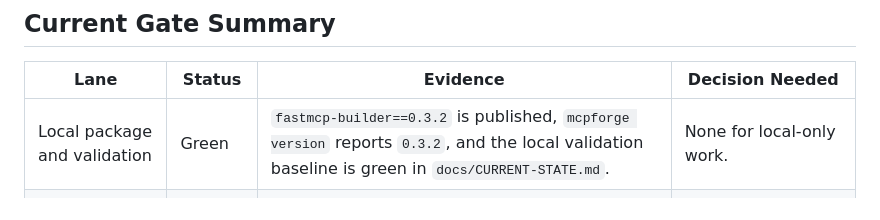
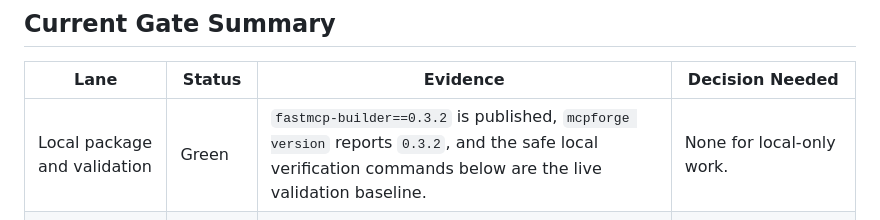
Before and after one commit to saagpatel/mcpforge, a Markdown page: docs/PROVIDER-MATRIX.md, the part around the change. Rendered like a GitHub page.

Commit message:
Address launch hygiene review comments

```diff
--- a/docs/PROVIDER-MATRIX.md
+++ b/docs/PROVIDER-MATRIX.md
@@ -11,7 +11,7 @@ approved the paid provider calls.
 
 | Lane | Status | Evidence | Decision Needed |
 | --- | --- | --- | --- |
-| Local package and validation | Green | `fastmcp-builder==0.3.2` is published, `mcpforge version` reports `0.3.2`, and the local validation baseline is green in `docs/CURRENT-STATE.md`. | None for local-only work. |
+| Local package and validation | Green | `fastmcp-builder==0.3.2` is published, `mcpforge version` reports `0.3.2`, and the safe local verification commands below are the live validation baseline. | None for local-only work. |
 | Anthropic hosted Python generation | Blocked | The hosted smoke exists and requires `MCPFORGE_RUN_HOSTED_SMOKE=1` plus `ANTHROPIC_API_KEY`. The latest provider retry was blocked by Anthropic low credit before generation. | Replenish Anthropic credit and approve the hosted smoke. |
 | Anthropic hosted TypeScript generation | Blocked | The hosted TypeScript smoke exists and requires `MCPFORGE_RUN_HOSTED_TS_SMOKE=1` plus `ANTHROPIC_API_KEY`. The latest provider retry was blocked by Anthropic low credit before generation. | Replenish Anthropic credit and approve the hosted smoke. |
 | Anthropic hosted authenticated OpenAPI generation | Blocked | The hosted OpenAPI smoke exists and requires `MCPFORGE_RUN_HOSTED_OPENAPI_SMOKE=1` plus `ANTHROPIC_API_KEY`. The latest provider retry was blocked by Anthropic low credit before generation. | Replenish Anthropic credit and approve the hosted smoke. |
```
